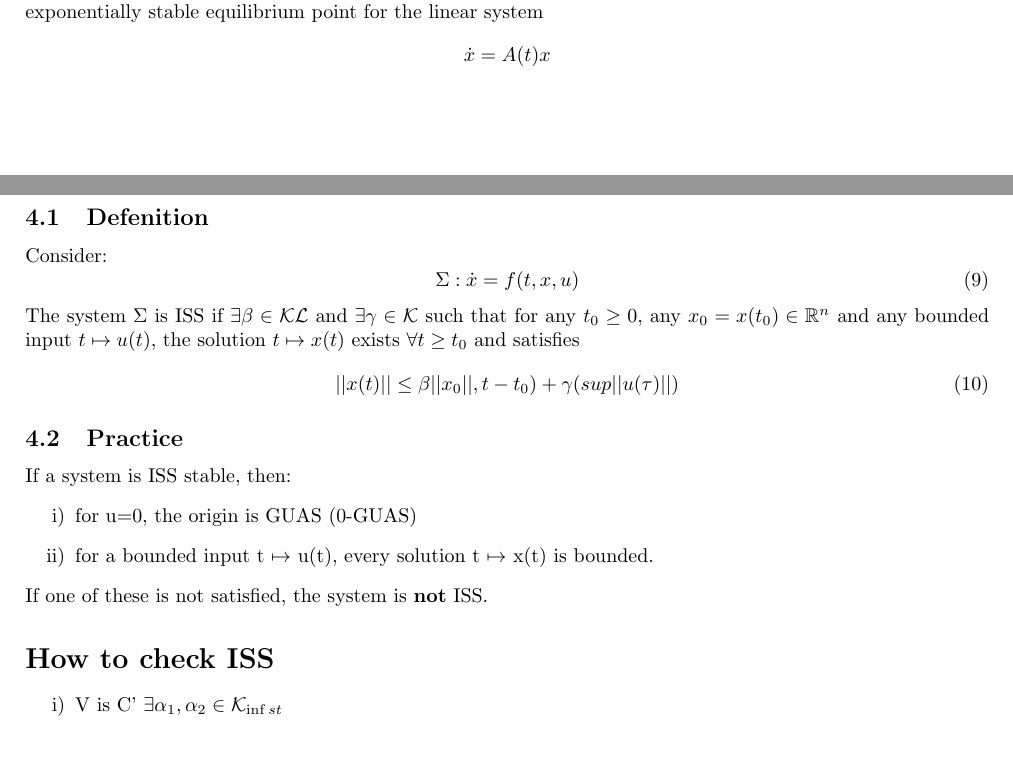
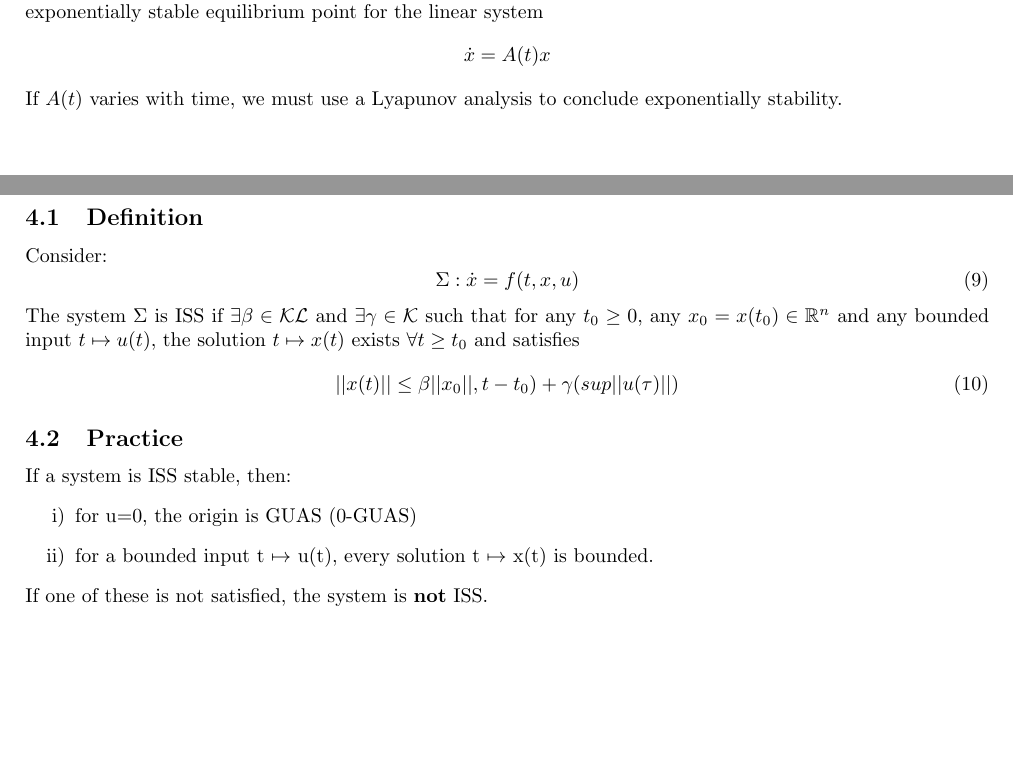
Before and after one commit to HalvorTJohnsen/Study-Sheet, a LaTeX document (main.tex): two parts of pages 11 and 12 of 12, joined at a grey line, cut so that both start at the same text. Compiled offline with pdfLaTeX.

Commit message:
Fixed errors

```diff
--- a/main.tex
+++ b/main.tex
@@ -626,11 +626,9 @@ Then, $x=0$ is an exponentially stable equilibrium point for the nonlinear syste
 \begin{equation*}
 	\dot x = A(t) x
 \end{equation*}
-
-
+If $A(t)$ varies with time, we must use a Lyapunov analysis to conclude exponentially stability.
 \section{Input-To-State Stability}
-
-\subsection{Defenition}
+\subsection{Definition}
 Consider:
 \begin{equation}
     \Sigma : \dot x = f(t, x, u)
@@ -646,11 +644,4 @@ If a system is ISS stable, then:
     \item for a bounded input t $\mapsto$ u(t), every solution t $\mapsto$ x(t) is bounded.
 \end{enumerate}
 If one of these is not satisfied, the system is \textbf{not} ISS.
-
-\section*{How to check ISS}
-\begin{enumerate}[i)]
-	\item V is C'
-	$\exists \alpha_1, \alpha_2 \in \mathcal{K}_\inf st$
-\end{enumerate}
-
 \end{document}
```
Also changed, not shown: main.pdf.
